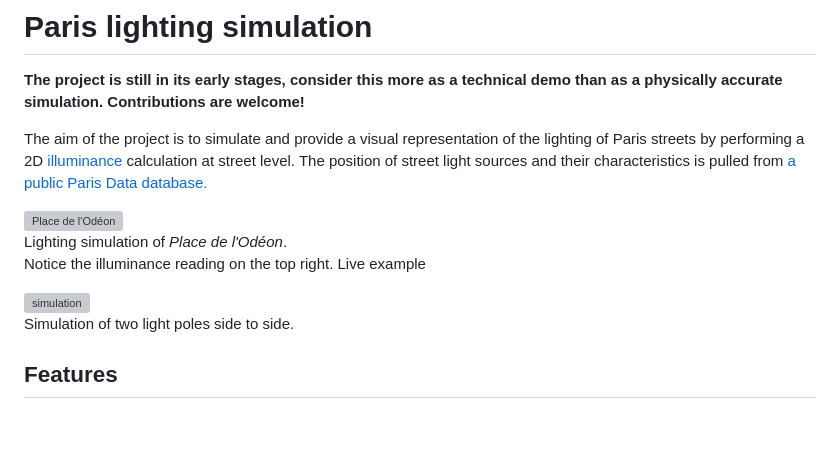
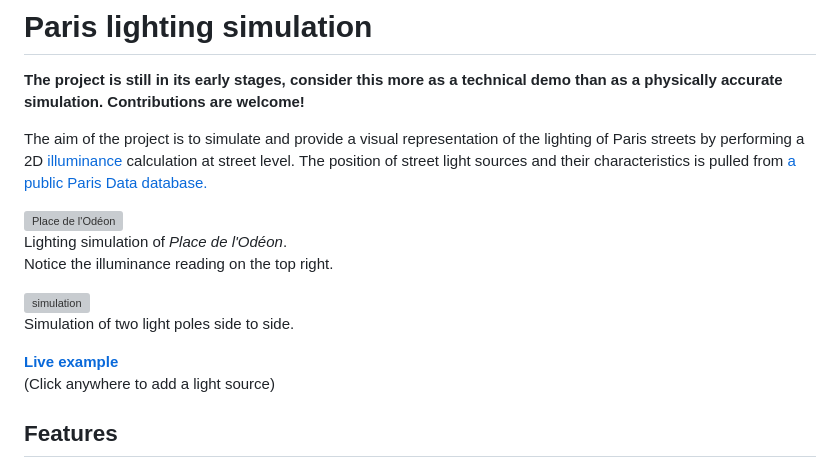
Before and after one commit to hdrien0/Paris-lighting-simulation, a Markdown page: readme.md, the part around the change. GitHub-like rendering; blank space fills up the shorter version; grey boxes are pictures that could not be loaded.

Commit message:
readme demo update

```diff
--- a/readme.md
+++ b/readme.md
@@ -7,10 +7,13 @@ The position of street light sources and their characteristics is pulled from [a
 
 ![Place de l'Odéon](https://i.imgur.com/acGlfRh.gif)
 Lighting simulation of *Place de l'Odéon*.
-Notice the illuminance reading on the top right. Live example
+Notice the illuminance reading on the top right.
 
 ![simulation](https://i.imgur.com/c9CXBRb.gif)
 Simulation of two light poles side to side.
+
+[**Live example**](https://izipakboy.github.io/Paris-lighting-simulation/index.html)
+(Click anywhere to add a light source)
 
 ## Features
 
```
